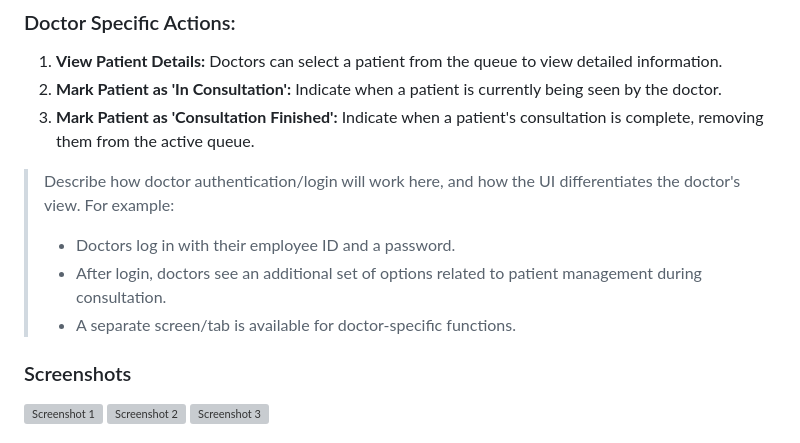
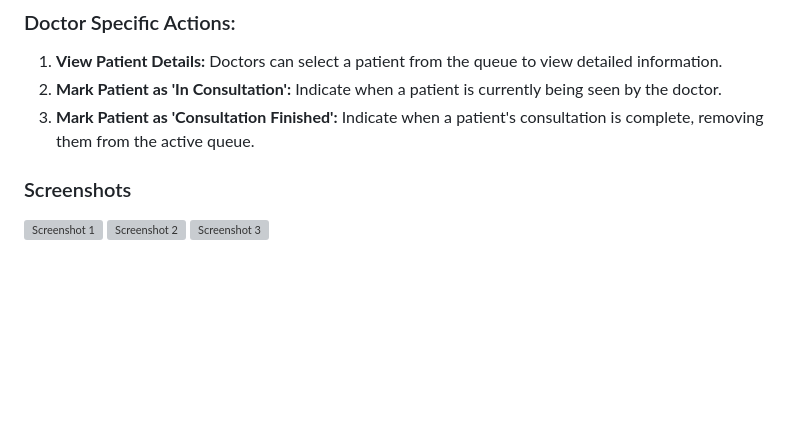
Before and after one commit to Aisha-Fathima/clinic, a Markdown page: README.md, the part around the change. Drawn GitHub-style; blank space fills up the shorter version; grey boxes are pictures that could not be loaded.

```diff
--- a/README.md
+++ b/README.md
@@ -57,10 +57,6 @@ Once the app is running, clinic staff and doctors can use the following function
 1.  **View Patient Details:** Doctors can select a patient from the queue to view detailed information.
 2.  **Mark Patient as 'In Consultation':** Indicate when a patient is currently being seen by the doctor.
 3.  **Mark Patient as 'Consultation Finished':**  Indicate when a patient's consultation is complete, removing them from the active queue.
-> Describe how doctor authentication/login will work here, and how the UI differentiates the doctor's view.  For example:
-> *   Doctors log in with their employee ID and a password.
-> *   After login, doctors see an additional set of options related to patient management during consultation.
-> *  A separate screen/tab is available for doctor-specific functions.
 
 ### Screenshots
 
```
